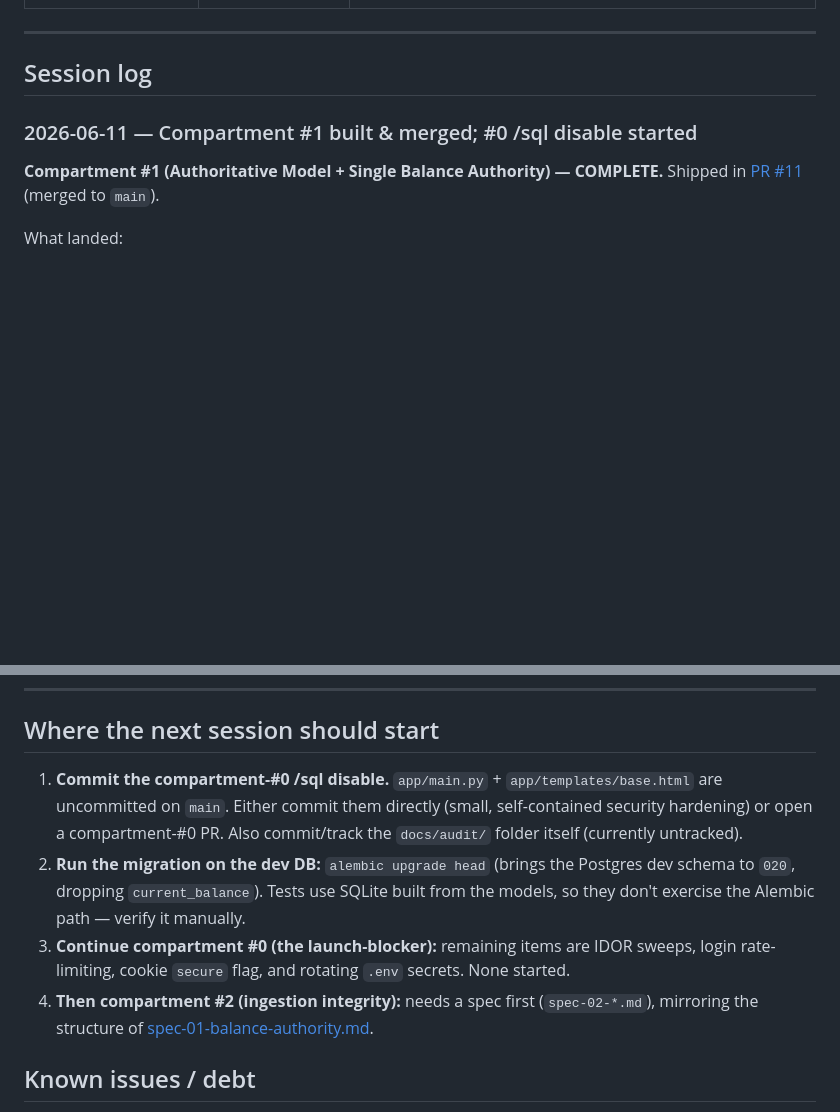
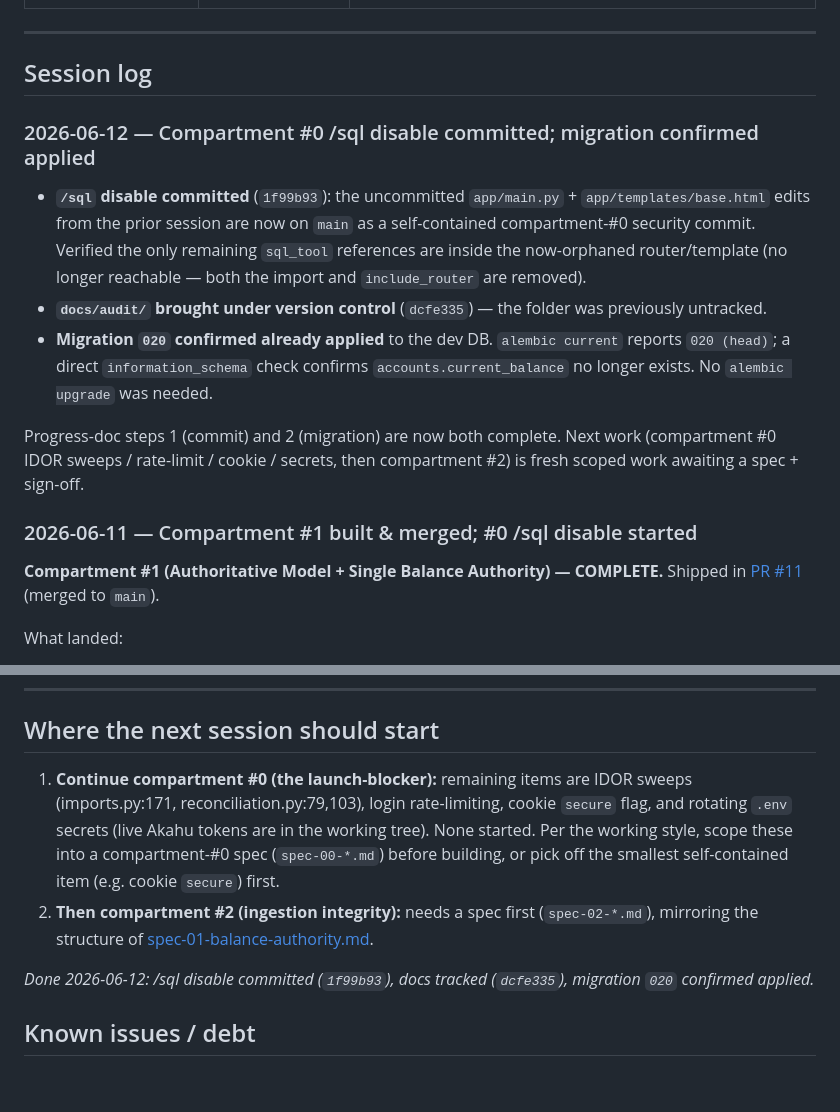
Before and after one commit to DRCUOA/finance-tracker, a Markdown page: docs/audit/progress.md, 2 parts joined by grey strips. Drawn GitHub-style; blank space fills up the shorter version.

Commit message:
Update audit progress log — /sql disable committed, migration confirmed
Co-Authored-By: Claude Opus 4.7 <noreply@anthropic.com>

```diff
--- a/docs/audit/progress.md
+++ b/docs/audit/progress.md
@@ -19,6 +19,23 @@ entry first. Update this at the end of every working session.
 ---
 
 ## Session log
+
+### 2026-06-12 — Compartment #0 /sql disable committed; migration confirmed applied
+
+- **`/sql` disable committed** (`1f99b93`): the uncommitted `app/main.py` +
+  `app/templates/base.html` edits from the prior session are now on `main` as a
+  self-contained compartment-#0 security commit. Verified the only remaining
+  `sql_tool` references are inside the now-orphaned router/template (no longer
+  reachable — both the import and `include_router` are removed).
+- **`docs/audit/` brought under version control** (`dcfe335`) — the folder was
+  previously untracked.
+- **Migration `020` confirmed already applied** to the dev DB. `alembic current`
+  reports `020 (head)`; a direct `information_schema` check confirms
+  `accounts.current_balance` no longer exists. No `alembic upgrade` was needed.
+
+Progress-doc steps 1 (commit) and 2 (migration) are now both complete. Next work
+(compartment #0 IDOR sweeps / rate-limit / cookie / secrets, then compartment #2)
+is fresh scoped work awaiting a spec + sign-off.
 
 ### 2026-06-11 — Compartment #1 built & merged; #0 /sql disable started
 
@@ -68,20 +85,18 @@ baseline timestamp **before** the balance query
 
 ## Where the next session should start
 
-1. **Commit the compartment-#0 /sql disable.** `app/main.py` +
-   `app/templates/base.html` are uncommitted on `main`. Either commit them
-   directly (small, self-contained security hardening) or open a compartment-#0
-   PR. Also commit/track the `docs/audit/` folder itself (currently untracked).
-2. **Run the migration on the dev DB:** `alembic upgrade head` (brings the
-   Postgres dev schema to `020`, dropping `current_balance`). Tests use SQLite
-   built from the models, so they don't exercise the Alembic path — verify it
-   manually.
-3. **Continue compartment #0 (the launch-blocker):** remaining items are IDOR
-   sweeps, login rate-limiting, cookie `secure` flag, and rotating `.env`
-   secrets. None started.
-4. **Then compartment #2 (ingestion integrity):** needs a spec first
+1. **Continue compartment #0 (the launch-blocker):** remaining items are IDOR
+   sweeps (imports.py:171, reconciliation.py:79,103), login rate-limiting,
+   cookie `secure` flag, and rotating `.env` secrets (live Akahu tokens are in
+   the working tree). None started. Per the working style, scope these into a
+   compartment-#0 spec (`spec-00-*.md`) before building, or pick off the
+   smallest self-contained item (e.g. cookie `secure`) first.
+2. **Then compartment #2 (ingestion integrity):** needs a spec first
    (`spec-02-*.md`), mirroring the structure of
    [spec-01-balance-authority.md](spec-01-balance-authority.md).
+
+_Done 2026-06-12: /sql disable committed (`1f99b93`), docs tracked (`dcfe335`),
+migration `020` confirmed applied._
 
 ## Known issues / debt
 
```
Also changed, not shown: other parts of docs/audit/progress.md (+1 -1 lines).
